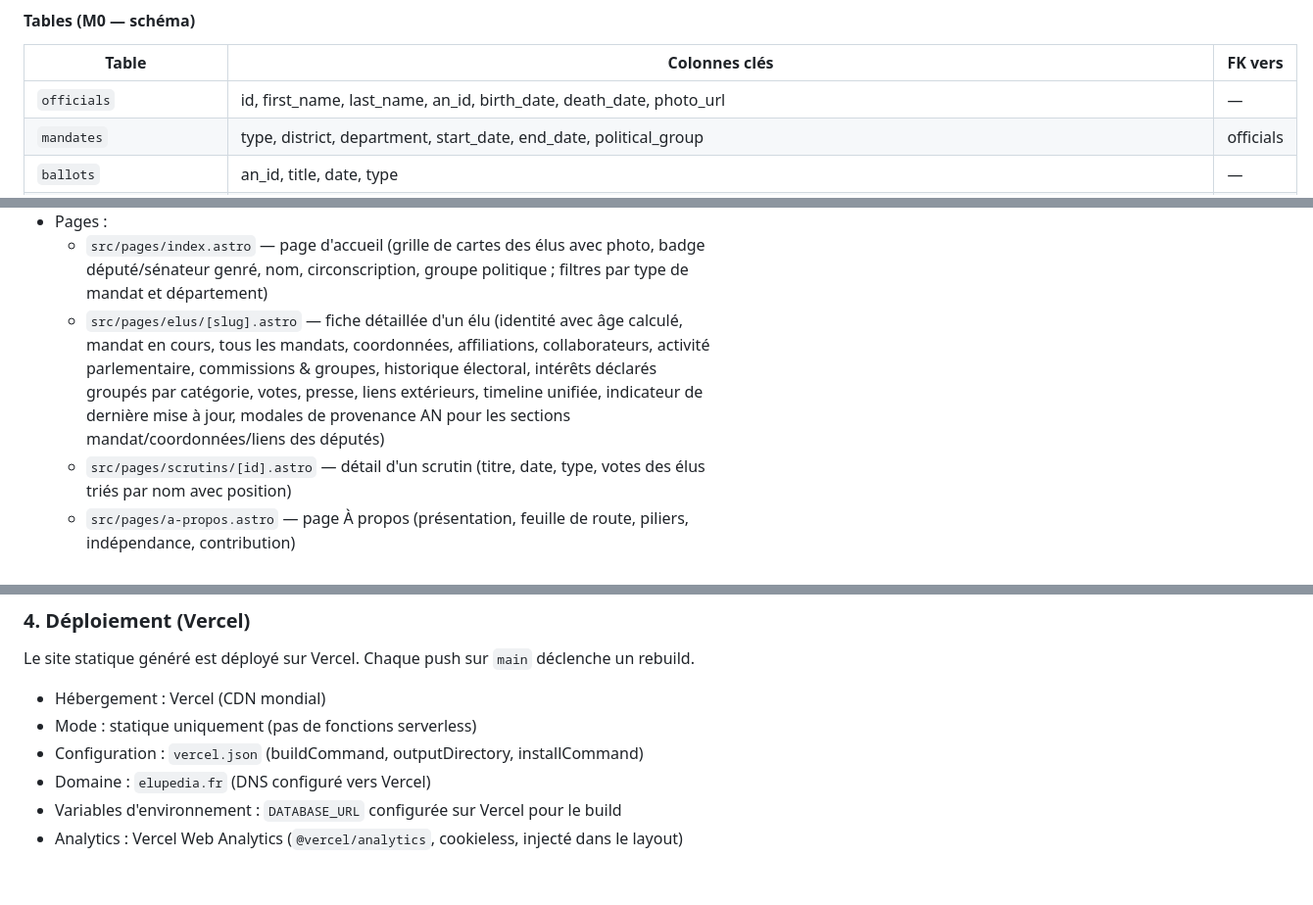
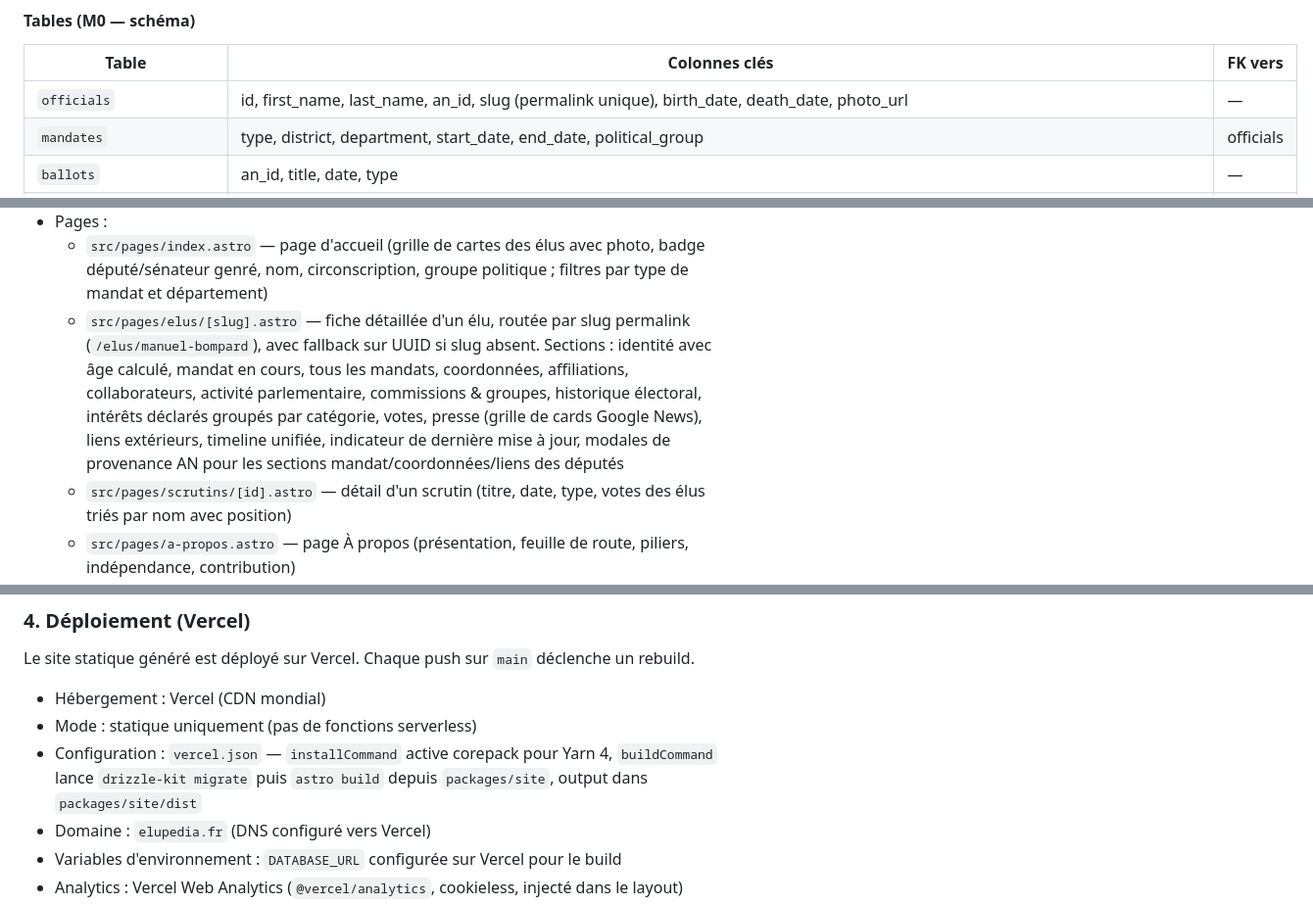
Before and after one commit to MathRobin/elupedia, a Markdown page: docs/ARCHITECTURE.md, 3 parts joined by grey strips. Shown at 98% size. Drawn GitHub-style; blank space fills up the shorter version.

Commit message:
docs: update architecture and domains for slug permalinks and Vercel config
- ARCHITECTURE.md: add slug to officials table, document permalink
  routing with UUID fallback, update Vercel config description
  (corepack, drizzle-kit migrate, astro build from packages/site)
- DOMAINS.md: document slug generation and homonym suffixing

Co-Authored-By: Claude Opus 4.6 <noreply@anthropic.com>
Claude-Session: https://claude.ai/code/session_01FWoTUf1ESYVWKMZdaxi45D

```diff
--- a/docs/ARCHITECTURE.md
+++ b/docs/ARCHITECTURE.md
@@ -83,7 +83,7 @@ Base PostgreSQL hébergée sur Neon (serverless). Le schéma est géré par Driz
 
 | Table                    | Colonnes clés                                                                                                                                                      | FK vers            |
 | ------------------------ | ------------------------------------------------------------------------------------------------------------------------------------------------------------------ | ------------------ |
-| `officials`              | id, first_name, last_name, an_id, birth_date, death_date, photo_url                                                                                                | —                  |
+| `officials`              | id, first_name, last_name, an_id, slug (permalink unique), birth_date, death_date, photo_url                                                                       | —                  |
 | `mandates`               | type, district, department, start_date, end_date, political_group                                                                                                  | officials          |
 | `ballots`                | an_id, title, date, type                                                                                                                                           | —                  |
 | `votes`                  | position (for/against/abstain/absent)                                                                                                                              | ballots, officials |
@@ -113,7 +113,7 @@ Site Astro avec composants React et Tailwind CSS. Les données sont requêtées
 - Accessibilité : skip-to-content, focus-visible global, aria-label sur la navigation, contraste WCAG AA (minimum text-gray-500 pour le texte informatif)
 - Pages :
   - `src/pages/index.astro` — page d'accueil (grille de cartes des élus avec photo, badge député/sénateur genré, nom, circonscription, groupe politique ; filtres par type de mandat et département)
-  - `src/pages/elus/[slug].astro` — fiche détaillée d'un élu (identité avec âge calculé, mandat en cours, tous les mandats, coordonnées, affiliations, collaborateurs, activité parlementaire, commissions & groupes, historique électoral, intérêts déclarés groupés par catégorie, votes, presse, liens extérieurs, timeline unifiée, indicateur de dernière mise à jour, modales de provenance AN pour les sections mandat/coordonnées/liens des députés)
+  - `src/pages/elus/[slug].astro` — fiche détaillée d'un élu, routée par slug permalink (`/elus/manuel-bompard`), avec fallback sur UUID si slug absent. Sections : identité avec âge calculé, mandat en cours, tous les mandats, coordonnées, affiliations, collaborateurs, activité parlementaire, commissions & groupes, historique électoral, intérêts déclarés groupés par catégorie, votes, presse (grille de cards Google News), liens extérieurs, timeline unifiée, indicateur de dernière mise à jour, modales de provenance AN pour les sections mandat/coordonnées/liens des députés
   - `src/pages/scrutins/[id].astro` — détail d'un scrutin (titre, date, type, votes des élus triés par nom avec position)
   - `src/pages/a-propos.astro` — page À propos (présentation, feuille de route, piliers, indépendance, contribution)
   - `src/pages/donnees-personnelles.astro` — page droits RGPD (données publiées, base légale, droits, contact, CNIL, cookies)
@@ -125,7 +125,7 @@ Le site statique généré est déployé sur Vercel. Chaque push sur `main` déc
 
 - Hébergement : Vercel (CDN mondial)
 - Mode : statique uniquement (pas de fonctions serverless)
-- Configuration : `vercel.json` (buildCommand, outputDirectory, installCommand)
+- Configuration : `vercel.json` — `installCommand` active corepack pour Yarn 4, `buildCommand` lance `drizzle-kit migrate` puis `astro build` depuis `packages/site`, output dans `packages/site/dist`
 - Domaine : `elupedia.fr` (DNS configuré vers Vercel)
 - Variables d'environnement : `DATABASE_URL` configurée sur Vercel pour le build
 - Analytics : Vercel Web Analytics (`@vercel/analytics`, cookieless, injecté dans le layout)
```
Also changed, not shown: docs/DOMAINS.md (+1 -1 lines).
